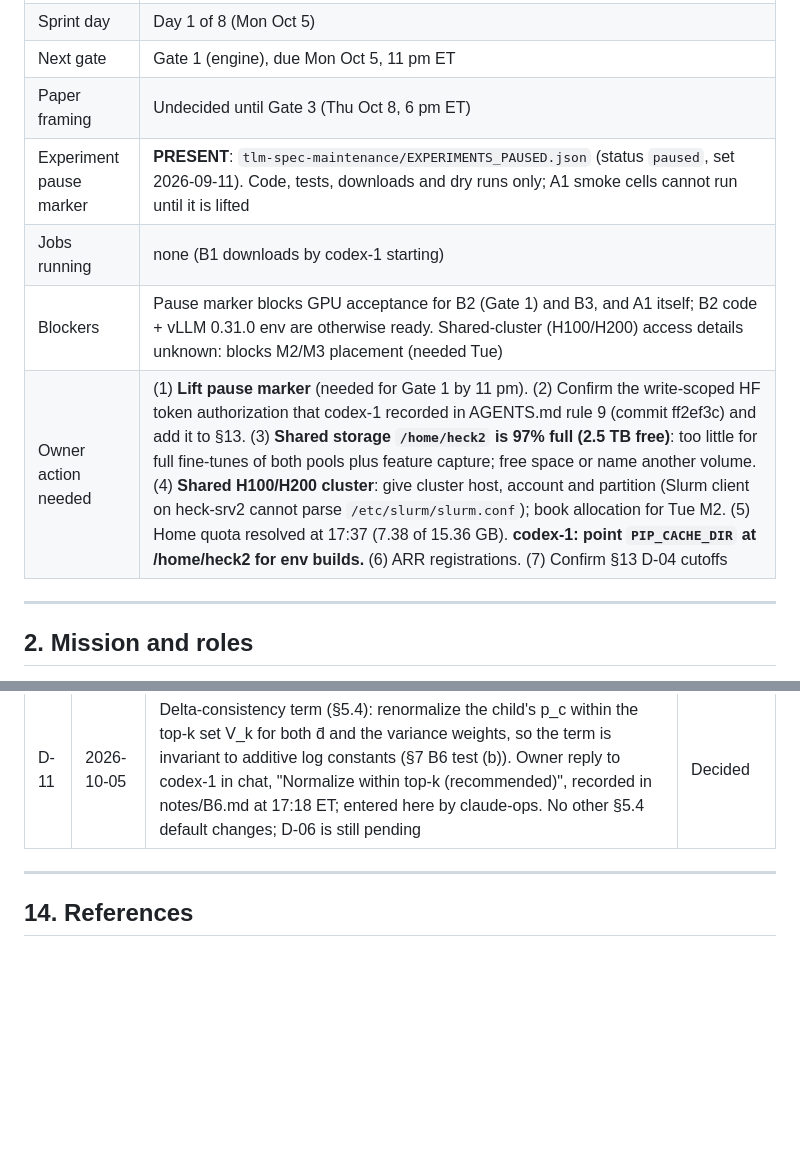
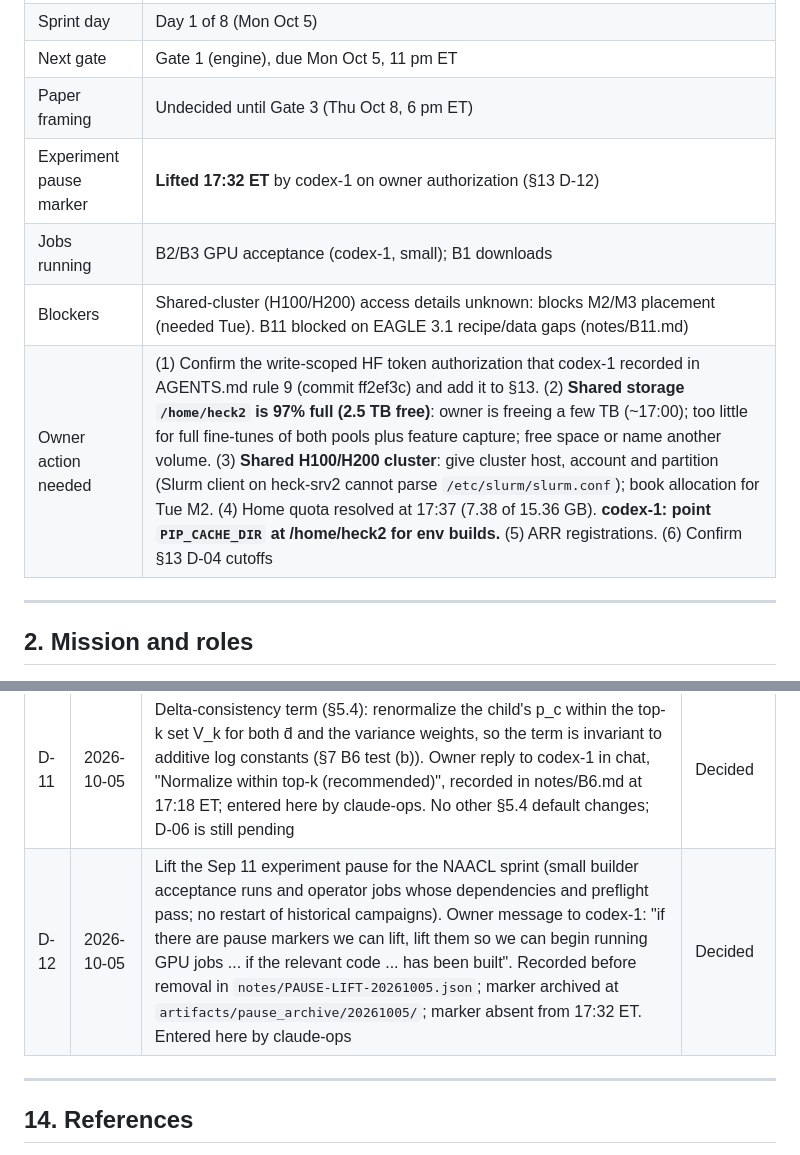
Before and after one commit to shrenikbhansali/SpecTLM-NAACL, a Markdown page: MASTER.md, 2 parts joined by grey strips. GitHub-like rendering; blank space fills up the shorter version.

Commit message:
§13 D-12 pause lift recorded; §1 updated
Co-Authored-By: Claude Opus 5.5 <noreply@anthropic.com>

```diff
--- a/MASTER.md
+++ b/MASTER.md
@@ -86,10 +86,10 @@ Deadline: **ARR submission, Monday October 12, 2026, 11:59 pm AoE**
 | Sprint day | Day 1 of 8 (Mon Oct 5) |
 | Next gate | Gate 1 (engine), due Mon Oct 5, 11 pm ET |
 | Paper framing | Undecided until Gate 3 (Thu Oct 8, 6 pm ET) |
-| Experiment pause marker | **PRESENT**: `tlm-spec-maintenance/EXPERIMENTS_PAUSED.json` (status `paused`, set 2026-09-11). Code, tests, downloads and dry runs only; A1 smoke cells cannot run until it is lifted |
-| Jobs running | none (B1 downloads by codex-1 starting) |
-| Blockers | Pause marker blocks GPU acceptance for B2 (Gate 1) and B3, and A1 itself; B2 code + vLLM 0.31.0 env are otherwise ready. Shared-cluster (H100/H200) access details unknown: blocks M2/M3 placement (needed Tue) |
-| Owner action needed | (1) **Lift pause marker** (needed for Gate 1 by 11 pm). (2) Confirm the write-scoped HF token authorization that codex-1 recorded in AGENTS.md rule 9 (commit ff2ef3c) and add it to §13. (3) **Shared storage `/home/heck2` is 97% full (2.5 TB free)**: too little for full fine-tunes of both pools plus feature capture; free space or name another volume. (4) **Shared H100/H200 cluster**: give cluster host, account and partition (Slurm client on heck-srv2 cannot parse `/etc/slurm/slurm.conf`); book allocation for Tue M2. (5) Home quota resolved at 17:37 (7.38 of 15.36 GB). **codex-1: point `PIP_CACHE_DIR` at /home/heck2 for env builds.** (6) ARR registrations. (7) Confirm §13 D-04 cutoffs |
+| Experiment pause marker | **Lifted 17:32 ET** by codex-1 on owner authorization (§13 D-12) |
+| Jobs running | B2/B3 GPU acceptance (codex-1, small); B1 downloads |
+| Blockers | Shared-cluster (H100/H200) access details unknown: blocks M2/M3 placement (needed Tue). B11 blocked on EAGLE 3.1 recipe/data gaps (notes/B11.md) |
+| Owner action needed | (1) Confirm the write-scoped HF token authorization that codex-1 recorded in AGENTS.md rule 9 (commit ff2ef3c) and add it to §13. (2) **Shared storage `/home/heck2` is 97% full (2.5 TB free)**: owner is freeing a few TB (~17:00); too little for full fine-tunes of both pools plus feature capture; free space or name another volume. (3) **Shared H100/H200 cluster**: give cluster host, account and partition (Slurm client on heck-srv2 cannot parse `/etc/slurm/slurm.conf`); book allocation for Tue M2. (4) Home quota resolved at 17:37 (7.38 of 15.36 GB). **codex-1: point `PIP_CACHE_DIR` at /home/heck2 for env builds.** (5) ARR registrations. (6) Confirm §13 D-04 cutoffs |
 
 ---
 
@@ -919,6 +919,7 @@ citing where it was stated.*
 | D-09 | — | Gate 2 outcome | Pending |
 | D-10 | — | Gate 3 outcome and framing | Pending |
 | D-11 | 2026-10-05 | Delta-consistency term (§5.4): renormalize the child's p_c within the top-k set V_k for both d̄ and the variance weights, so the term is invariant to additive log constants (§7 B6 test (b)). Owner reply to codex-1 in chat, "Normalize within top-k (recommended)", recorded in notes/B6.md at 17:18 ET; entered here by claude-ops. No other §5.4 default changes; D-06 is still pending | Decided |
+| D-12 | 2026-10-05 | Lift the Sep 11 experiment pause for the NAACL sprint (small builder acceptance runs and operator jobs whose dependencies and preflight pass; no restart of historical campaigns). Owner message to codex-1: "if there are pause markers we can lift, lift them so we can begin running GPU jobs ... if the relevant code ... has been built". Recorded before removal in `notes/PAUSE-LIFT-20261005.json`; marker archived at `artifacts/pause_archive/20261005/`; marker absent from 17:32 ET. Entered here by claude-ops | Decided |
 
 ---
 
```
Also changed, not shown: other parts of MASTER.md (+1 -1 lines).
